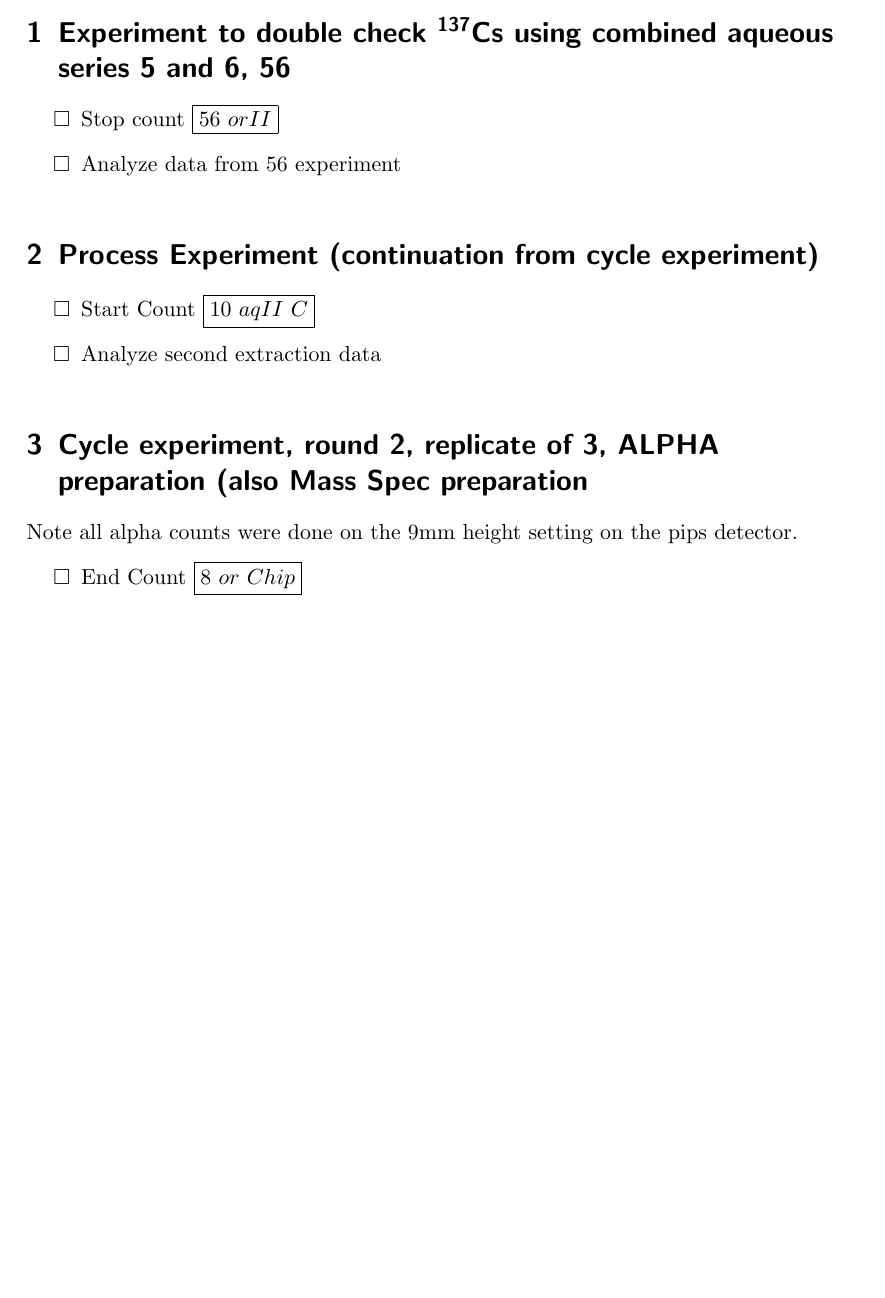
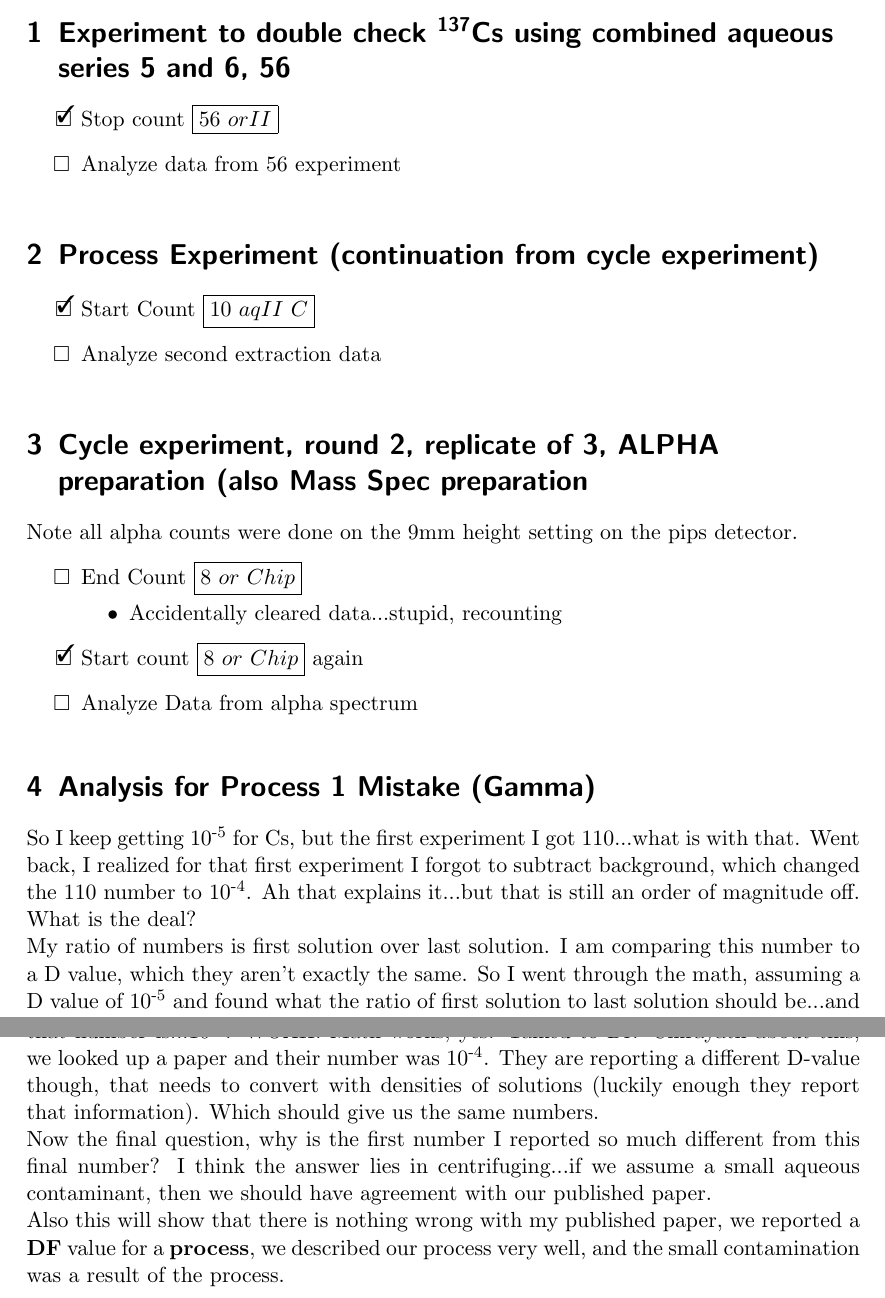
Before and after one commit to teamsspaul/LabWork, a LaTeX book (Notebook/lab_book_1.tex): part of page 79 of 79 before the commit and two parts of pages 79 and 80 of 82 after it, the two joined at a grey line, cut so that both start at the same text, the shorter picture padded with empty space. Compiled offline with pdfLaTeX.

Commit message:
"Update Files"

```diff
--- a/Notebook/lab_book_1.tex
+++ b/Notebook/lab_book_1.tex
@@ -2944,13 +2944,13 @@ on the pips detector.
 
 \experiment{56_run}
 \begin{todolist}
-\item{Stop count $\boxed{56\ orII}$}
+\item[\done]{Stop count $\boxed{56\ orII}$}
 \item{Analyze data from 56 experiment}
 \end{todolist}
 
 \experiment{Process_X3}
 \begin{todolist}
-\item{Start Count $\boxed{10\ aqII\ C}$}
+\item[\done]{Start Count $\boxed{10\ aqII\ C}$}
 \item{Analyze second extraction data}
 \end{todolist}
 
@@ -2959,5 +2959,39 @@ Note all alpha counts were done on the 9mm height setting
 on the pips detector.
 \begin{todolist}
 \item{End Count $\boxed{8\ or\ Chip}$}
+  \begin{itemize}
+  \item{Accidentally cleared data...stupid, recounting}
+  \end{itemize}
+\item[\done]{Start count $\boxed{8\ or\ Chip}$ again}
 \item{Analyze Data from alpha spectrum}
 \end{todolist}
+
+\experiment{Process1_Fail_Counting_Analysis}
+
+So I keep getting 10\tss{-5} for Cs, but the first
+experiment I got 110...what is with that.
+Went back, I realized for that first experiment I forgot
+to subtract background, which changed the 110 number
+to 10\tss{-4}. Ah that explains it...but that is still
+an order of magnitude off. What is the deal?
+
+My ratio of numbers is first solution over last solution.
+I am comparing this number to a D value, which they aren't
+exactly the same. So I went through the math, assuming a D
+value of 10\tss{-5} and found what the ratio of first solution
+to last solution should be...and that number is...10\tss{-4}.
+WOAH! Math works, yes! Talked to Dr. Chirayath about this,
+we looked up a paper and their number was 10\tss{-4}. They
+are reporting a different D-value though, that needs to convert
+with densities of solutions (luckily enough they report that
+information). Which should give us the same numbers.
+
+Now the final question, why is the first number I reported
+so much different from this final number? I think the answer
+lies in centrifuging...if we assume a small aqueous contaminant,
+then we should have agreement with our published paper.
+
+Also this will show that there is nothing wrong with my published
+paper, we reported a \textbf{DF} value for a \textbf{process},
+we described our process very well, and the small contamination
+was a result of the process.
```
Also changed, not shown: Notebook/lab_book_1.pdf, Notebook/lab_book_1.tex (55 more changed lines), 5 other files.
